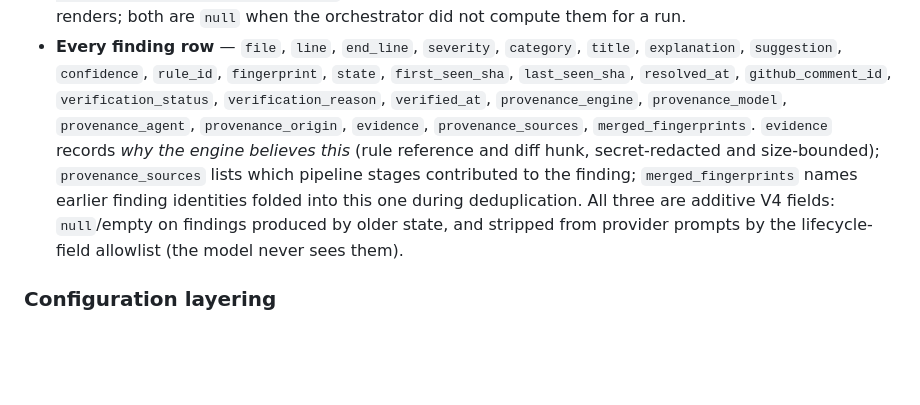
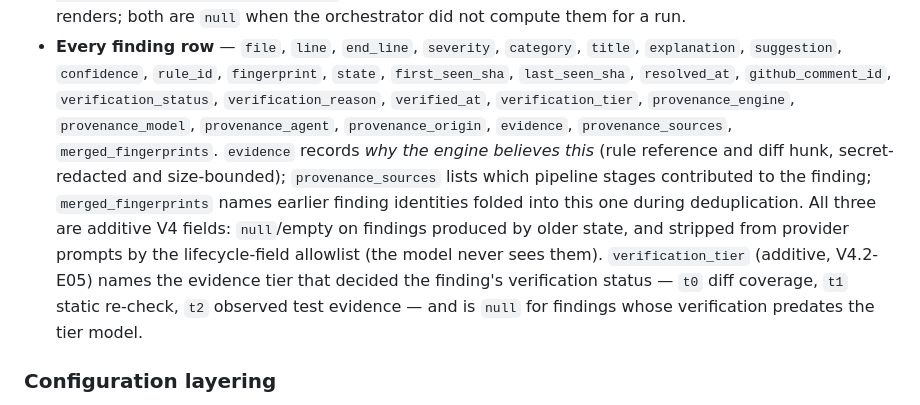
Before and after one commit to strangedoctor073-alt/ai-pr-reviewer, a Markdown page: README.md, the part around the change. Drawn GitHub-style; blank space fills up the shorter version.

Commit message:
docs(V4.2-E05): document the additive verification_tier finding field in the Report JSON contract section — tier attribution (t0/t1/t2) is part of the frozen finding-row schema the README guard requires

```diff
--- a/README.md
+++ b/README.md
@@ -202,7 +202,8 @@ at any time):
   `category`, `title`, `explanation`, `suggestion`, `confidence`,
   `rule_id`, `fingerprint`, `state`, `first_seen_sha`, `last_seen_sha`,
   `resolved_at`, `github_comment_id`, `verification_status`,
-  `verification_reason`, `verified_at`, `provenance_engine`,
+  `verification_reason`, `verified_at`, `verification_tier`,
+  `provenance_engine`,
   `provenance_model`, `provenance_agent`, `provenance_origin`,
   `evidence`, `provenance_sources`, `merged_fingerprints`.
   `evidence` records *why the engine believes this* (rule reference and
@@ -212,6 +213,10 @@ at any time):
   deduplication. All three are additive V4 fields: `null`/empty on
   findings produced by older state, and stripped from provider prompts by
   the lifecycle-field allowlist (the model never sees them).
+  `verification_tier` (additive, V4.2-E05) names the evidence tier that
+  decided the finding's verification status — `t0` diff coverage, `t1`
+  static re-check, `t2` observed test evidence — and is `null` for
+  findings whose verification predates the tier model.
 
 ### Configuration layering
 
```
